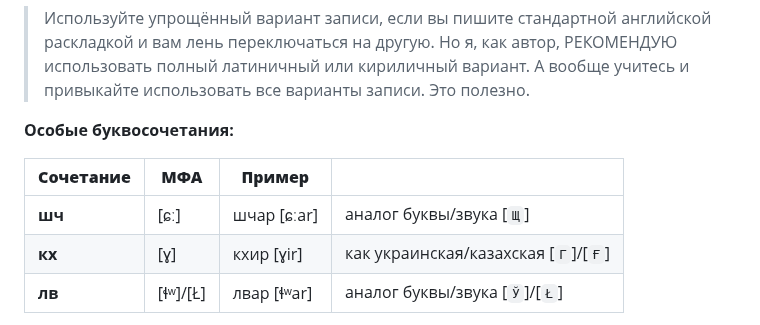
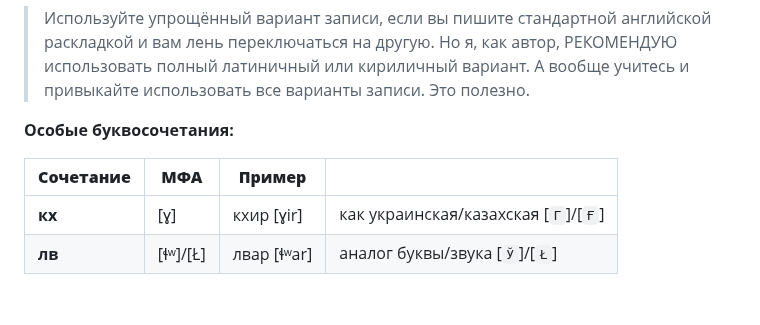
Before and after one commit to cekkemar-rus/cekkemar-rus.github.io, a Markdown page: README.md, the part around the change. Rendered like a GitHub page; blank space fills up the shorter version.

Commit message:
Remove 'шч' example from special combinations
Removed the example for the 'шч' combination from the special letter combinations section.

```diff
--- a/README.md
+++ b/README.md
@@ -63,7 +63,6 @@
 
 | **Сочетание** | **МФА**   | **Пример**     |                                         |
 |---------------|-----------|----------------|-----------------------------------------|
-| **шч**        | [ɕː]      | шчар [ɕːar]    | аналог буквы/звука [`Щ`]                |
 | **кх**        | [ɣ]       | кхир [ɣir]     | как украинская/казахская [`Г`]/[`Ғ`]    |
 | **лв**        | [ɬʷ]/[Ł]  | лвар [ɬʷar]    | аналог буквы/звука [`Ў`]/[`Ł`]          |
 
```
